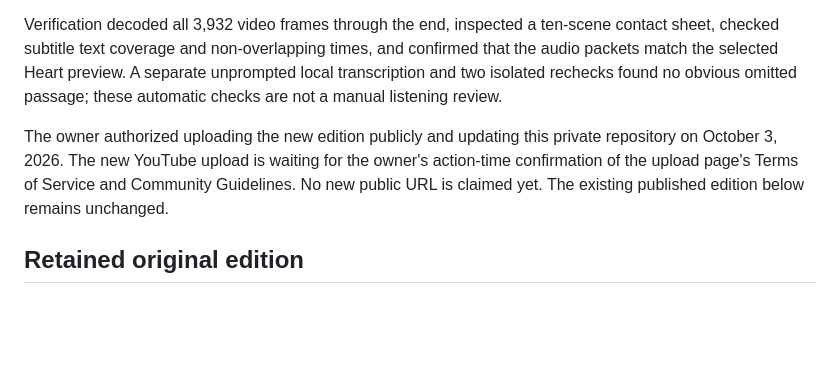
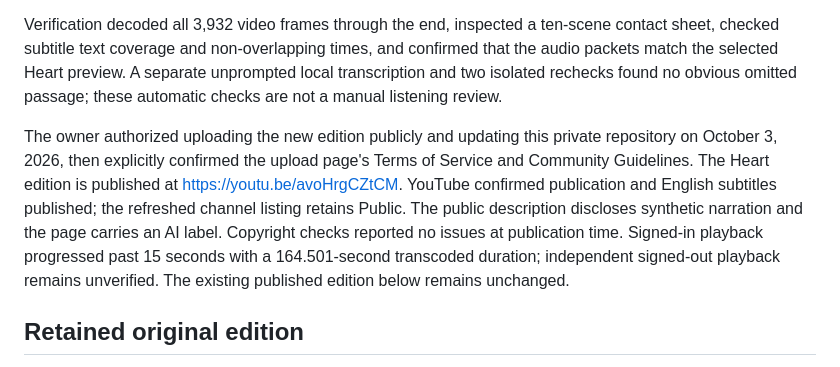
Before and after one commit to yy5652-hash/relay-home, a Markdown page: docs/demo-video.md, the part around the change. GitHub-like rendering; blank space fills up the shorter version.

Commit message:
Record published Heart demo and preserve original edition

```diff
--- a/docs/demo-video.md
+++ b/docs/demo-video.md
@@ -8,7 +8,7 @@
 
 Verification decoded all 3,932 video frames through the end, inspected a ten-scene contact sheet, checked subtitle text coverage and non-overlapping times, and confirmed that the audio packets match the selected Heart preview. A separate unprompted local transcription and two isolated rechecks found no obvious omitted passage; these automatic checks are not a manual listening review.
 
-The owner authorized uploading the new edition publicly and updating this private repository on October 3, 2026. The new YouTube upload is waiting for the owner's action-time confirmation of the upload page's Terms of Service and Community Guidelines. No new public URL is claimed yet. The existing published edition below remains unchanged.
+The owner authorized uploading the new edition publicly and updating this private repository on October 3, 2026, then explicitly confirmed the upload page's Terms of Service and Community Guidelines. The Heart edition is published at https://youtu.be/avoHrgCZtCM. YouTube confirmed publication and English subtitles published; the refreshed channel listing retains Public. The public description discloses synthetic narration and the page carries an AI label. Copyright checks reported no issues at publication time. Signed-in playback progressed past 15 seconds with a 164.501-second transcoded duration; independent signed-out playback remains unverified. The existing published edition below remains unchanged.
 
 ## Retained original edition
 
```
